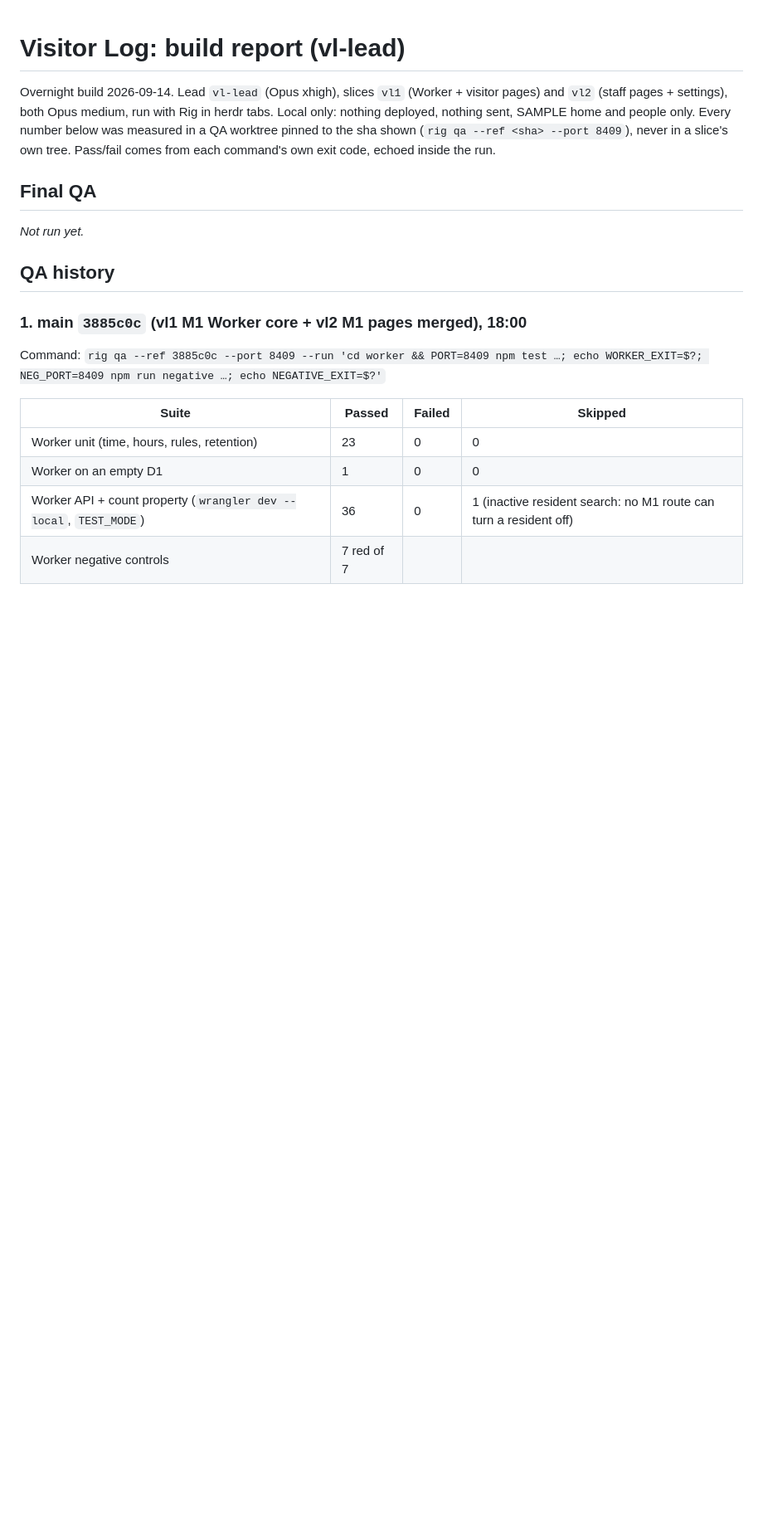
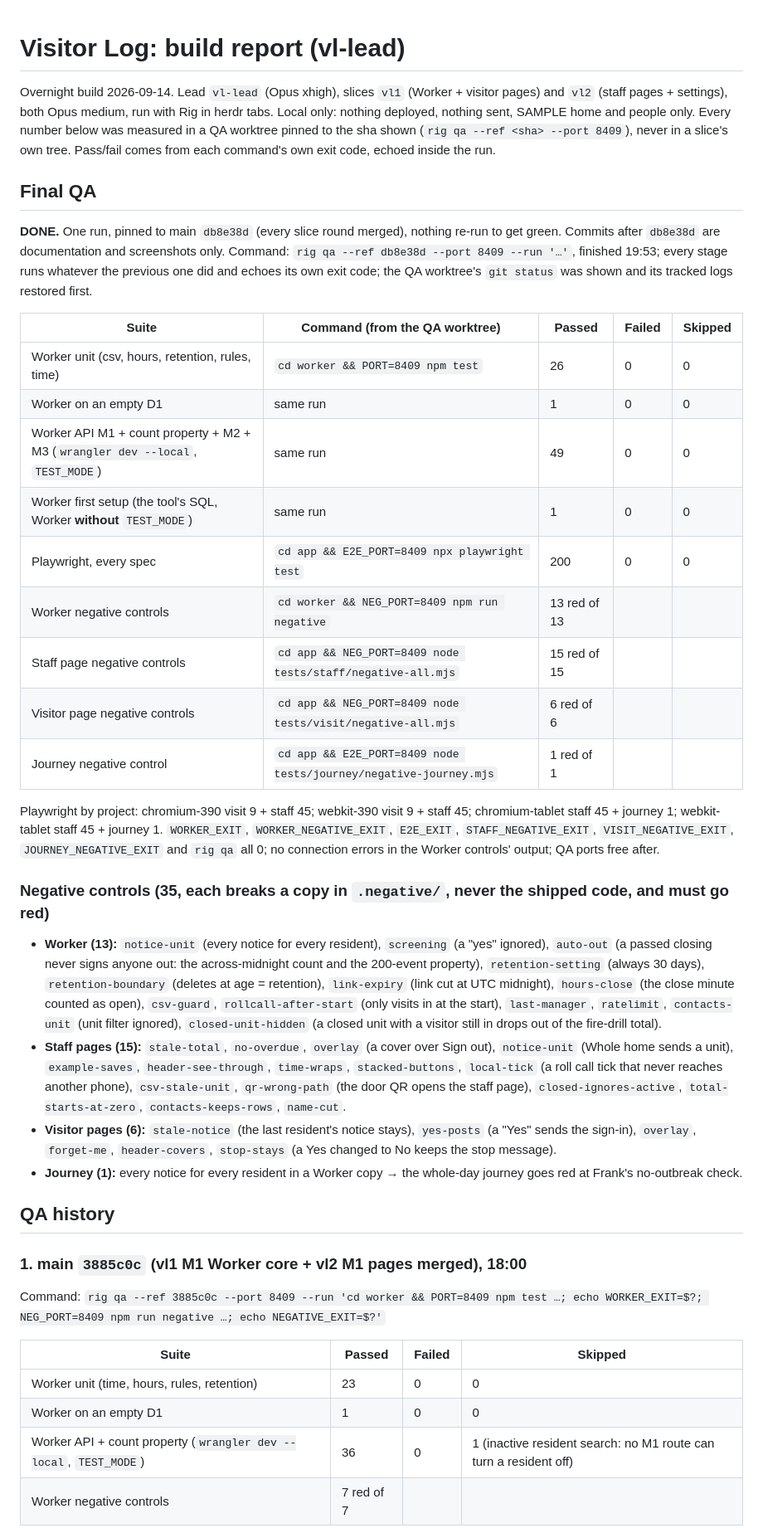
Before and after one commit to alexjpower74-create/visitor-log, a Markdown page: docs/build-report.md, the part around the change. Shown at 83% size. GitHub-like rendering; blank space fills up the shorter version.

Commit message:
README and build report: final QA at db8e38d (Worker 77, Playwright 200, 35 of 35 negative controls red)
Co-Authored-By: Claude Opus 5 <noreply@anthropic.com>
Claude-Session: https://claude.ai/code/session_01WPRuNDHmJMVTqrgqoR3uuM

```diff
--- a/docs/build-report.md
+++ b/docs/build-report.md
@@ -7,7 +7,40 @@ tree. Pass/fail comes from each command's own exit code, echoed inside the run.
 
 ## Final QA
 
-_Not run yet._
+**DONE.** One run, pinned to main `db8e38d` (every slice round merged), nothing re-run to get green. Commits after `db8e38d` are
+documentation and screenshots only. Command: `rig qa --ref db8e38d --port 8409 --run '…'`, finished 19:53; every stage runs whatever
+the previous one did and echoes its own exit code; the QA worktree's `git status` was shown and its tracked logs restored first.
+
+| Suite | Command (from the QA worktree) | Passed | Failed | Skipped |
+|---|---|---|---|---|
+| Worker unit (csv, hours, retention, rules, time) | `cd worker && PORT=8409 npm test` | 26 | 0 | 0 |
+| Worker on an empty D1 | same run | 1 | 0 | 0 |
+| Worker API M1 + count property + M2 + M3 (`wrangler dev --local`, `TEST_MODE`) | same run | 49 | 0 | 0 |
+| Worker first setup (the tool's SQL, Worker **without** `TEST_MODE`) | same run | 1 | 0 | 0 |
+| Playwright, every spec | `cd app && E2E_PORT=8409 npx playwright test` | 200 | 0 | 0 |
+| Worker negative controls | `cd worker && NEG_PORT=8409 npm run negative` | 13 red of 13 | | |
+| Staff page negative controls | `cd app && NEG_PORT=8409 node tests/staff/negative-all.mjs` | 15 red of 15 | | |
+| Visitor page negative controls | `cd app && NEG_PORT=8409 node tests/visit/negative-all.mjs` | 6 red of 6 | | |
+| Journey negative control | `cd app && E2E_PORT=8409 node tests/journey/negative-journey.mjs` | 1 red of 1 | | |
+
+Playwright by project: chromium-390 visit 9 + staff 45; webkit-390 visit 9 + staff 45; chromium-tablet staff 45 + journey 1;
+webkit-tablet staff 45 + journey 1. `WORKER_EXIT`, `WORKER_NEGATIVE_EXIT`, `E2E_EXIT`, `STAFF_NEGATIVE_EXIT`, `VISIT_NEGATIVE_EXIT`,
+`JOURNEY_NEGATIVE_EXIT` and `rig qa` all 0; no connection errors in the Worker controls' output; QA ports free after.
+
+### Negative controls (35, each breaks a copy in `.negative/`, never the shipped code, and must go red)
+
+- **Worker (13):** `notice-unit` (every notice for every resident), `screening` (a "yes" ignored), `auto-out` (a passed closing never
+  signs anyone out: the across-midnight count and the 200-event property), `retention-setting` (always 30 days), `retention-boundary`
+  (deletes at age = retention), `link-expiry` (link cut at UTC midnight), `hours-close` (the close minute counted as open), `csv-guard`,
+  `rollcall-after-start` (only visits in at the start), `last-manager`, `ratelimit`, `contacts-unit` (unit filter ignored),
+  `closed-unit-hidden` (a closed unit with a visitor still in drops out of the fire-drill total).
+- **Staff pages (15):** `stale-total`, `no-overdue`, `overlay` (a cover over Sign out), `notice-unit` (Whole home sends a unit),
+  `example-saves`, `header-see-through`, `time-wraps`, `stacked-buttons`, `local-tick` (a roll call tick that never reaches another
+  phone), `csv-stale-unit`, `qr-wrong-path` (the door QR opens the staff page), `closed-ignores-active`, `total-starts-at-zero`,
+  `contacts-keeps-rows`, `name-cut`.
+- **Visitor pages (6):** `stale-notice` (the last resident's notice stays), `yes-posts` (a "Yes" sends the sign-in), `overlay`,
+  `forget-me`, `header-covers`, `stop-stays` (a Yes changed to No keeps the stop message).
+- **Journey (1):** every notice for every resident in a Worker copy → the whole-day journey goes red at Frank's no-outbreak check.
 
 ## QA history
 
```
Also changed, not shown: README.md (+24 -1 lines).
